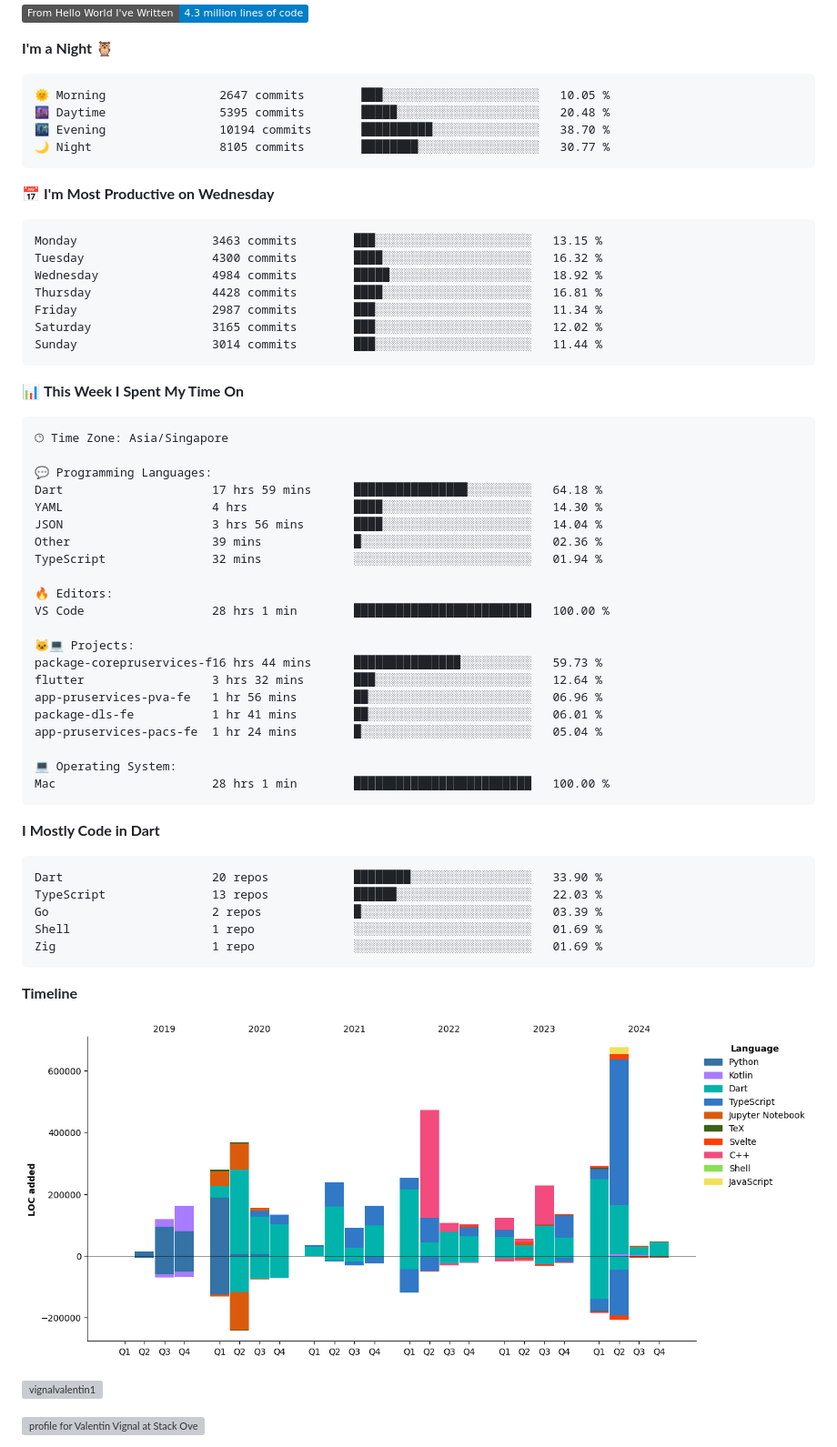
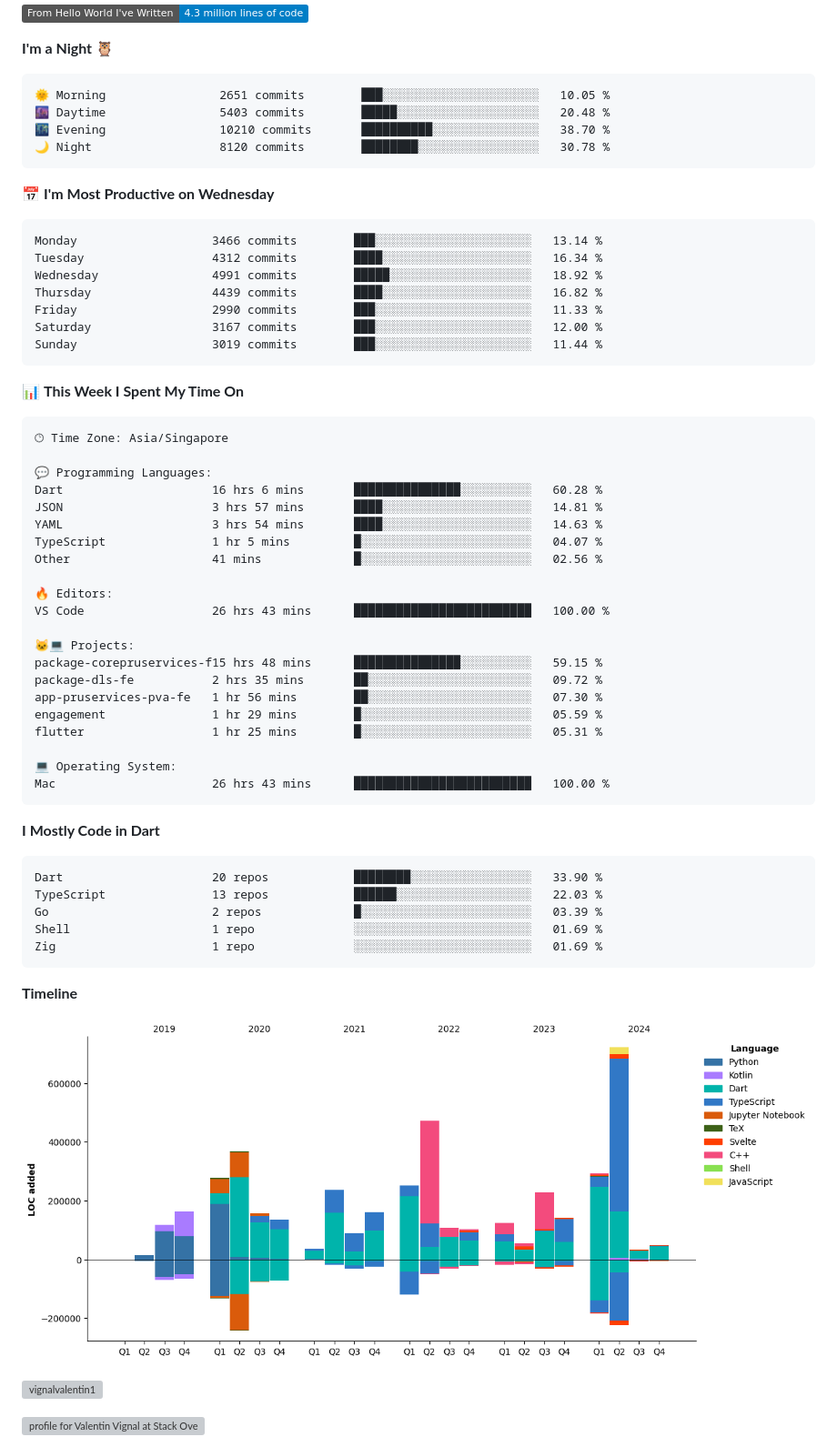
Before and after one commit to ValentinVignal/ValentinVignal, a Markdown page: README.md, the part around one of its changes. Shown at 91% size. Drawn GitHub-style; pictures changed too: assets/bar_graph.png; badges without logos; grey boxes are pictures that could not be loaded.

Commit message:
Updated with Dev Metrics

````diff
--- a/README.md
+++ b/README.md
@@ -28,21 +28,21 @@
 **I'm a Night 🦉**
 
 ```text
-🌞 Morning                2647 commits        ███░░░░░░░░░░░░░░░░░░░░░░   10.05 %
-🌆 Daytime                5395 commits        █████░░░░░░░░░░░░░░░░░░░░   20.48 %
-🌃 Evening                10194 commits       ██████████░░░░░░░░░░░░░░░   38.70 %
-🌙 Night                  8105 commits        ████████░░░░░░░░░░░░░░░░░   30.77 %
+🌞 Morning                2651 commits        ███░░░░░░░░░░░░░░░░░░░░░░   10.05 %
+🌆 Daytime                5403 commits        █████░░░░░░░░░░░░░░░░░░░░   20.48 %
+🌃 Evening                10210 commits       ██████████░░░░░░░░░░░░░░░   38.70 %
+🌙 Night                  8120 commits        ████████░░░░░░░░░░░░░░░░░   30.78 %
 ```
 📅 **I'm Most Productive on Wednesday**
 
 ```text
-Monday                   3463 commits        ███░░░░░░░░░░░░░░░░░░░░░░   13.15 %
-Tuesday                  4300 commits        ████░░░░░░░░░░░░░░░░░░░░░   16.32 %
-Wednesday                4984 commits        █████░░░░░░░░░░░░░░░░░░░░   18.92 %
-Thursday                 4428 commits        ████░░░░░░░░░░░░░░░░░░░░░   16.81 %
-Friday                   2987 commits        ███░░░░░░░░░░░░░░░░░░░░░░   11.34 %
-Saturday                 3165 commits        ███░░░░░░░░░░░░░░░░░░░░░░   12.02 %
-Sunday                   3014 commits        ███░░░░░░░░░░░░░░░░░░░░░░   11.44 %
+Monday                   3466 commits        ███░░░░░░░░░░░░░░░░░░░░░░   13.14 %
+Tuesday                  4312 commits        ████░░░░░░░░░░░░░░░░░░░░░   16.34 %
+Wednesday                4991 commits        █████░░░░░░░░░░░░░░░░░░░░   18.92 %
+Thursday                 4439 commits        ████░░░░░░░░░░░░░░░░░░░░░   16.82 %
+Friday                   2990 commits        ███░░░░░░░░░░░░░░░░░░░░░░   11.33 %
+Saturday                 3167 commits        ███░░░░░░░░░░░░░░░░░░░░░░   12.00 %
+Sunday                   3019 commits        ███░░░░░░░░░░░░░░░░░░░░░░   11.44 %
 ```
 
 
@@ -52,24 +52,24 @@ Sunday                   3014 commits        ███░░░░░░░░
 🕑︎ Time Zone: Asia/Singapore
 
 💬 Programming Languages:
-Dart                     17 hrs 59 mins      ████████████████░░░░░░░░░   64.18 %
-YAML                     4 hrs               ████░░░░░░░░░░░░░░░░░░░░░   14.30 %
-JSON                     3 hrs 56 mins       ████░░░░░░░░░░░░░░░░░░░░░   14.04 %
-Other                    39 mins             █░░░░░░░░░░░░░░░░░░░░░░░░   02.36 %
-TypeScript               32 mins             ░░░░░░░░░░░░░░░░░░░░░░░░░   01.94 %
+Dart                     16 hrs 6 mins       ███████████████░░░░░░░░░░   60.28 %
+JSON                     3 hrs 57 mins       ████░░░░░░░░░░░░░░░░░░░░░   14.81 %
+YAML                     3 hrs 54 mins       ████░░░░░░░░░░░░░░░░░░░░░   14.63 %
+TypeScript               1 hr 5 mins         █░░░░░░░░░░░░░░░░░░░░░░░░   04.07 %
+Other                    41 mins             █░░░░░░░░░░░░░░░░░░░░░░░░   02.56 %
 
 🔥 Editors:
-VS Code                  28 hrs 1 min        █████████████████████████   100.00 %
+VS Code                  26 hrs 43 mins      █████████████████████████   100.00 %
 
 🐱‍💻 Projects:
-package-corepruservices-f16 hrs 44 mins      ███████████████░░░░░░░░░░   59.73 %
-flutter                  3 hrs 32 mins       ███░░░░░░░░░░░░░░░░░░░░░░   12.64 %
-app-pruservices-pva-fe   1 hr 56 mins        ██░░░░░░░░░░░░░░░░░░░░░░░   06.96 %
-package-dls-fe           1 hr 41 mins        ██░░░░░░░░░░░░░░░░░░░░░░░   06.01 %
-app-pruservices-pacs-fe  1 hr 24 mins        █░░░░░░░░░░░░░░░░░░░░░░░░   05.04 %
+package-corepruservices-f15 hrs 48 mins      ███████████████░░░░░░░░░░   59.15 %
+package-dls-fe           2 hrs 35 mins       ██░░░░░░░░░░░░░░░░░░░░░░░   09.72 %
+app-pruservices-pva-fe   1 hr 56 mins        ██░░░░░░░░░░░░░░░░░░░░░░░   07.30 %
+engagement               1 hr 29 mins        █░░░░░░░░░░░░░░░░░░░░░░░░   05.59 %
+flutter                  1 hr 25 mins        █░░░░░░░░░░░░░░░░░░░░░░░░   05.31 %
 
 💻 Operating System:
-Mac                      28 hrs 1 min        █████████████████████████   100.00 %
+Mac                      26 hrs 43 mins      █████████████████████████   100.00 %
 ```
 
 **I Mostly Code in Dart**
````
Also changed, not shown: other parts of README.md (+1 -1 lines).
